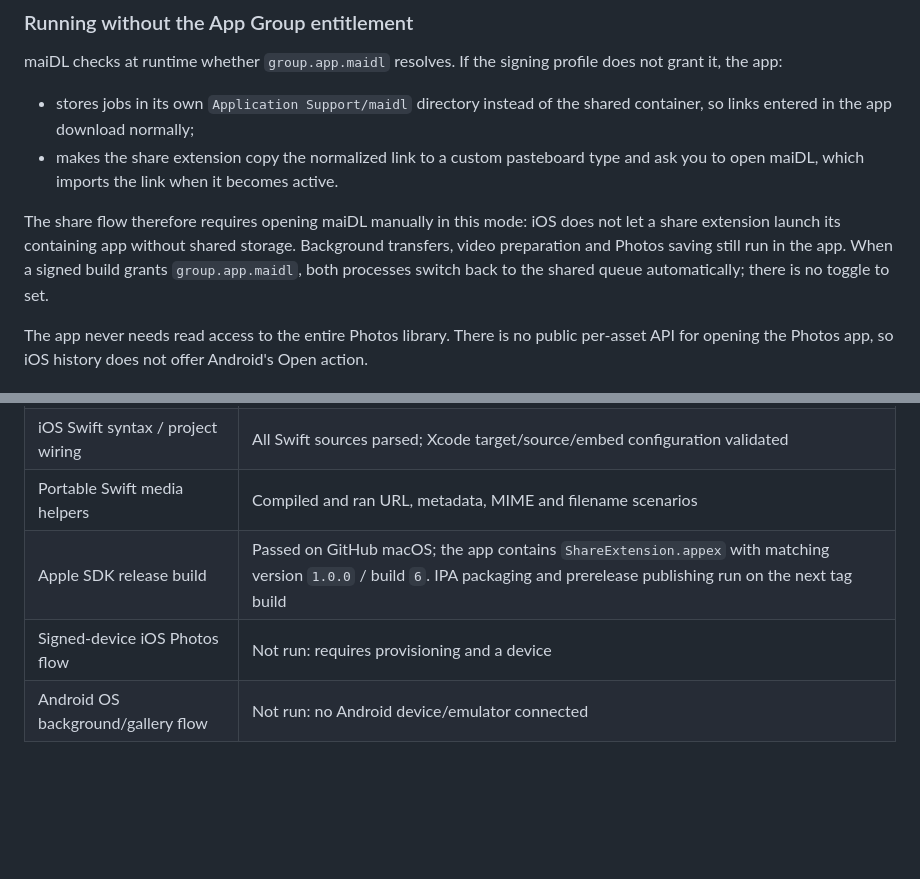
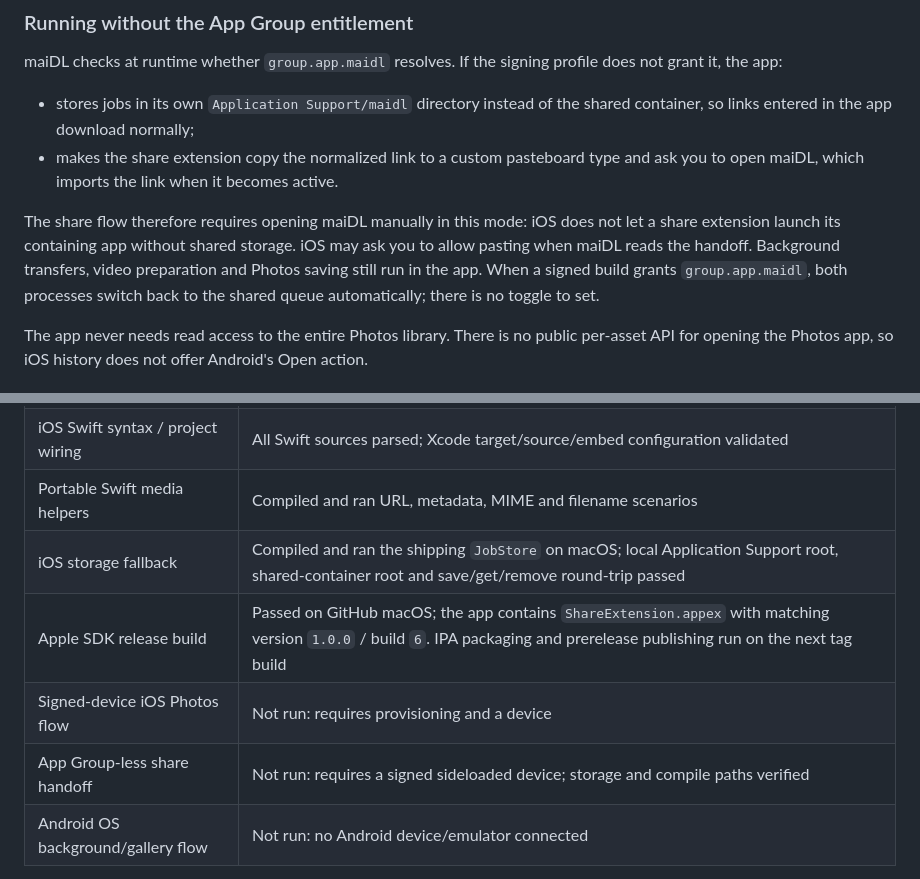
Before and after one commit to stardewjames/maiDL, a Markdown page: README.md, 2 parts joined by grey strips. Drawn GitHub-style; blank space fills up the shorter version.

Commit message:
Document App Group-free iOS fallback

```diff
--- a/README.md
+++ b/README.md
@@ -85,7 +85,7 @@ maiDL checks at runtime whether `group.app.maidl` resolves. If the signing profi
 - stores jobs in its own `Application Support/maidl` directory instead of the shared container, so links entered in the app download normally;
 - makes the share extension copy the normalized link to a custom pasteboard type and ask you to open maiDL, which imports the link when it becomes active.
 
-The share flow therefore requires opening maiDL manually in this mode: iOS does not let a share extension launch its containing app without shared storage. Background transfers, video preparation and Photos saving still run in the app. When a signed build grants `group.app.maidl`, both processes switch back to the shared queue automatically; there is no toggle to set.
+The share flow therefore requires opening maiDL manually in this mode: iOS does not let a share extension launch its containing app without shared storage. iOS may ask you to allow pasting when maiDL reads the handoff. Background transfers, video preparation and Photos saving still run in the app. When a signed build grants `group.app.maidl`, both processes switch back to the shared queue automatically; there is no toggle to set.
 
 The app never needs read access to the entire Photos library. There is no public per-asset API for opening the Photos app, so iOS history does not offer Android's Open action.
 
@@ -169,8 +169,10 @@ Verification performed locally and in [the successful hosted build](https://gith
 | iOS video preparation (macOS AVFoundation) | Compatible MP4 kept byte-identical; H.264/AAC MOV remuxed without re-encoding; disguised MOV, HEVC, ProRes/PCM, rotated and silent sources converted to verified H.264/AAC MP4; corrupt and audio-only input rejected; cancellation leaves no output |
 | iOS Swift syntax / project wiring | All Swift sources parsed; Xcode target/source/embed configuration validated |
 | Portable Swift media helpers | Compiled and ran URL, metadata, MIME and filename scenarios |
+| iOS storage fallback | Compiled and ran the shipping `JobStore` on macOS; local Application Support root, shared-container root and save/get/remove round-trip passed |
 | Apple SDK release build | Passed on GitHub macOS; the app contains `ShareExtension.appex` with matching version `1.0.0` / build `6`. IPA packaging and prerelease publishing run on the next tag build |
 | Signed-device iOS Photos flow | Not run: requires provisioning and a device |
+| App Group-less share handoff | Not run: requires a signed sideloaded device; storage and compile paths verified |
 | Android OS background/gallery flow | Not run: no Android device/emulator connected |
 
 The Android APK uses development signing. Download the CI artifact from the successful run, or build locally to obtain `build/app/outputs/flutter-apk/app-release.apk`. CI artifacts use the workflow run number as their build number.
```
